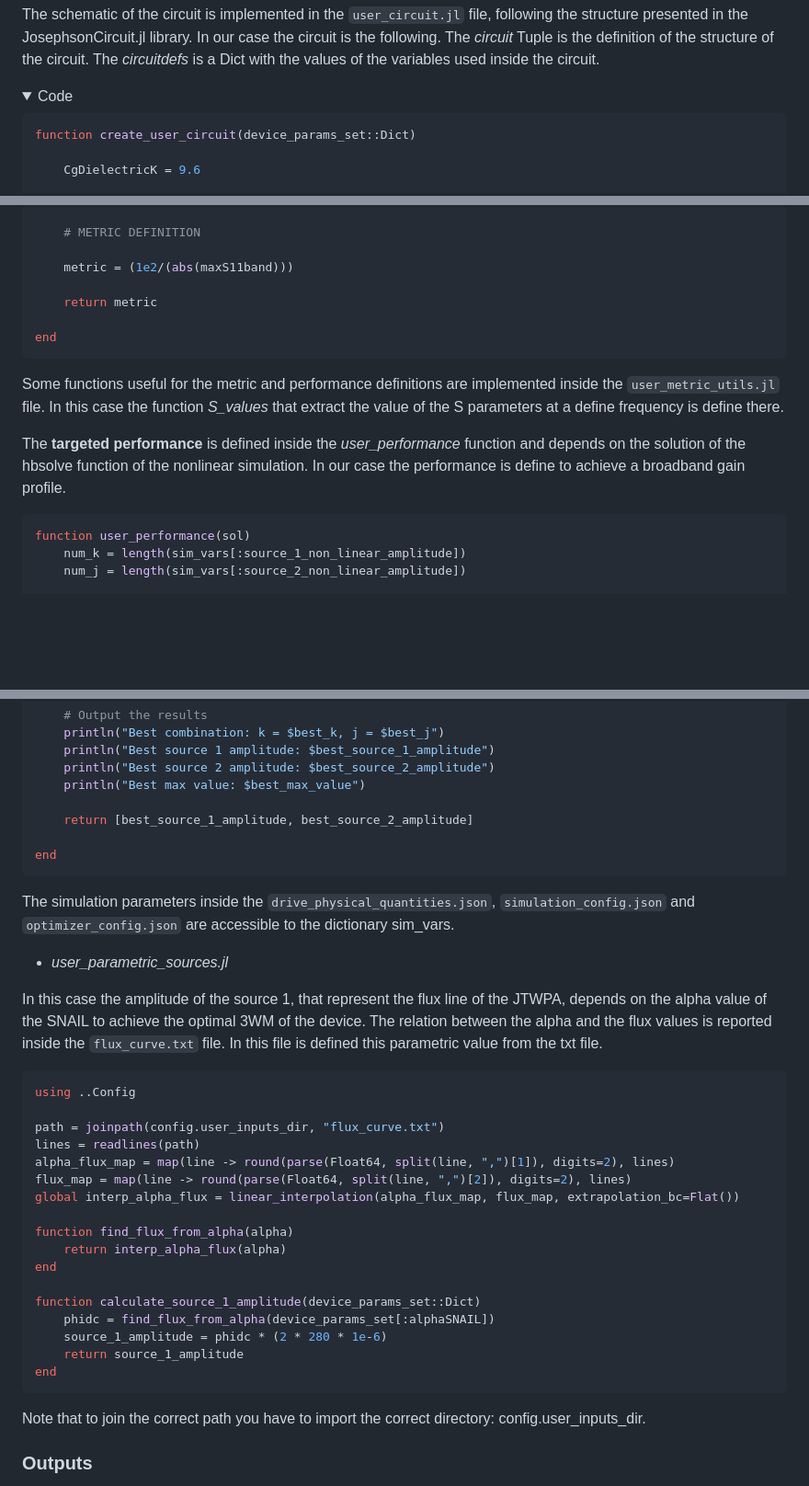
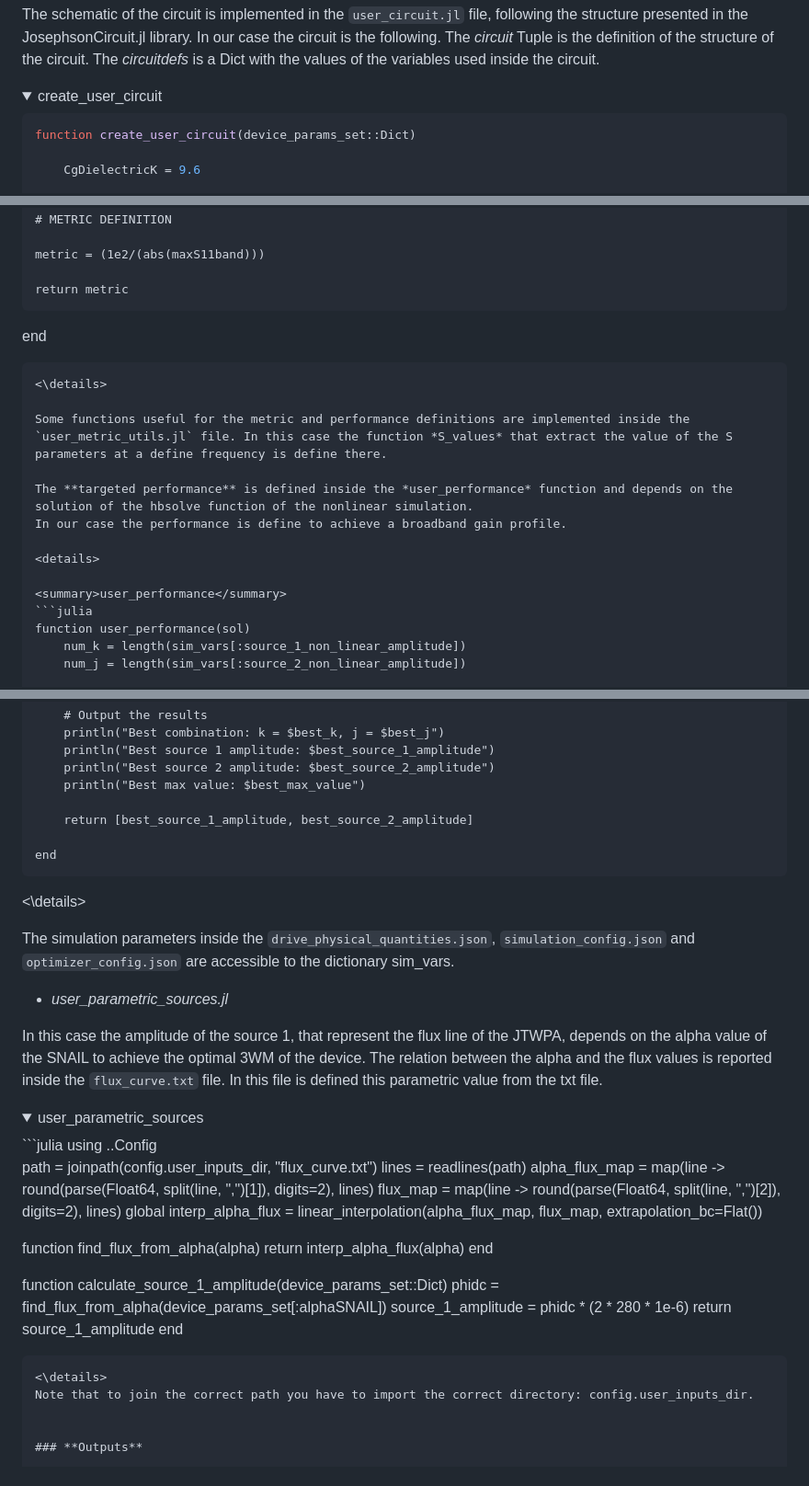
Before and after one commit to SQE-INRiM/JosephsonCircuitsOptimizer, a Markdown page: README.md, 3 parts joined by grey strips. Shown: that part at 92% size. Rendered like a GitHub page; folded sections open; blank space fills up the shorter version.

````diff
--- a/README.md
+++ b/README.md
@@ -223,7 +223,7 @@ The schematic of the circuit is implemented in the `user_circuit.jl` file, follo
 The *circuit* Tuple is the definition of the structure of the circuit. The *circuitdefs* is a Dict with the values of the variables used inside the circuit.
 <details>
 
-<summary>Code</summary>
+<summary>create_user_circuit</summary>
 
 ```julia
 function create_user_circuit(device_params_set::Dict)
@@ -438,11 +441,16 @@ function user_cost(S, Sphase, device_params_set::Dict)
 
 end
 ```
+<\details>
+
 Some functions useful for the metric and performance definitions are implemented inside the `user_metric_utils.jl` file. In this case the function *S_values* that extract the value of the S parameters at a define frequency is define there.
 
 The **targeted performance** is defined inside the *user_performance* function and depends on the solution of the hbsolve function of the nonlinear simulation.
 In our case the performance is define to achieve a broadband gain profile.
 
+<details>
+
+<summary>user_performance</summary>
 ```julia
 function user_performance(sol)
     num_k = length(sim_vars[:source_1_non_linear_amplitude])
@@ -489,12 +497,17 @@ function user_performance(sol)
 
 end
 ```
+<\details>
+
 The simulation parameters inside the `drive_physical_quantities.json`, `simulation_config.json` and `optimizer_config.json` are accessible to the dictionary sim_vars.
 
 - *user_parametric_sources.jl*
 
 In this case the amplitude of the source 1, that represent the flux line of the JTWPA, depends on the alpha value of the SNAIL to achieve the optimal 3WM of the device. The relation between the alpha and the flux values is reported inside the `flux_curve.txt` file. In this file is defined this parametric value from the txt file.
 
+<details>
+
+<summary>user_parametric_sources</summary>
 ```julia
 using ..Config
 
@@ -514,7 +527,7 @@ function calculate_source_1_amplitude(device_params_set::Dict)
     return source_1_amplitude
 end
 ```
-
+<\details>
 Note that to join the correct path you have to import the correct directory: config.user_inputs_dir.
 
 
````
Also changed, not shown: other parts of README.md (+3 -0 lines).
